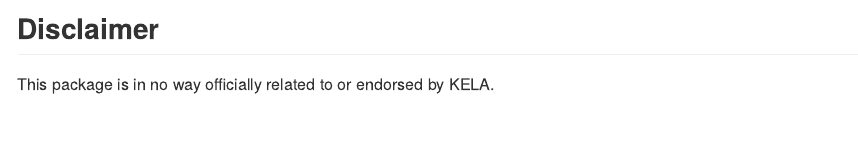
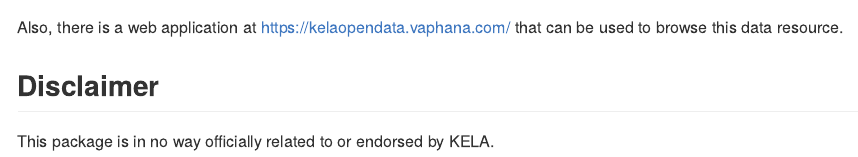
Before and after one commit to rOpenGov/kelaopendata, an R Markdown document (README.Rmd): the page in a window 1100 px wide, from 1000 px down before the commit and from 980 px down after it. Rendered offline with R 4.5, knitr and Pandoc, with nearby package versions; some code elsewhere in the file could not run offline; badge pictures from the web are left out.

Commit message:
link to webapp

````diff
--- a/README.Rmd
+++ b/README.Rmd
@@ -47,6 +47,9 @@
 kelaopendata::get_data(data_id = dsets[1,]$id, sql = "LIMIT 10")
 ```
 
+Also, there is a web application at <https://kelaopendata.vaphana.com/> that can be used to browse this data resource.
+
+
 ## Disclaimer
 
 This package is in no way officially related to or endorsed by KELA.
````
